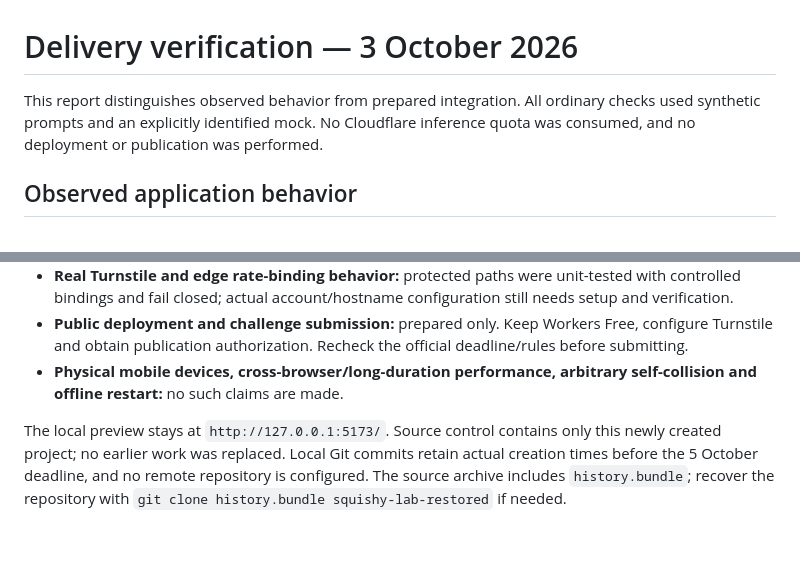
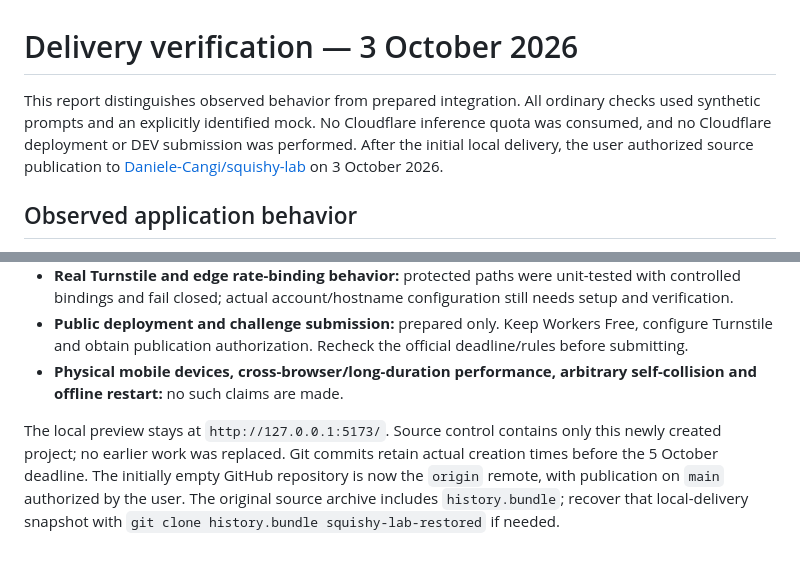
Before and after one commit to Daniele-Cangi/squishy-lab, a Markdown page: docs/VERIFICATION.md, 2 parts joined by grey strips. Drawn GitHub-style.

```diff
--- a/docs/VERIFICATION.md
+++ b/docs/VERIFICATION.md
@@ -1,6 +1,6 @@
 # Delivery verification — 3 October 2026
 
-This report distinguishes observed behavior from prepared integration. All ordinary checks used synthetic prompts and an explicitly identified mock. No Cloudflare inference quota was consumed, and no deployment or publication was performed.
+This report distinguishes observed behavior from prepared integration. All ordinary checks used synthetic prompts and an explicitly identified mock. No Cloudflare inference quota was consumed, and no Cloudflare deployment or DEV submission was performed. After the initial local delivery, the user authorized source publication to [Daniele-Cangi/squishy-lab](https://github.com/Daniele-Cangi/squishy-lab) on 3 October 2026.
 
 ## Observed application behavior
 
@@ -62,4 +62,4 @@ During development, checks found a softness comparison that was too weak, angula
 - **Public deployment and challenge submission:** prepared only. Keep Workers Free, configure Turnstile and obtain publication authorization. Recheck the official deadline/rules before submitting.
 - **Physical mobile devices, cross-browser/long-duration performance, arbitrary self-collision and offline restart:** no such claims are made.
 
-The local preview stays at `http://127.0.0.1:5173/`. Source control contains only this newly created project; no earlier work was replaced. Local Git commits retain actual creation times before the 5 October deadline, and no remote repository is configured. The source archive includes `history.bundle`; recover the repository with `git clone history.bundle squishy-lab-restored` if needed.
+The local preview stays at `http://127.0.0.1:5173/`. Source control contains only this newly created project; no earlier work was replaced. Git commits retain actual creation times before the 5 October deadline. The initially empty GitHub repository is now the `origin` remote, with publication on `main` authorized by the user. The original source archive includes `history.bundle`; recover that local-delivery snapshot with `git clone history.bundle squishy-lab-restored` if needed.
```
Also changed, not shown: README.md (+4 -2 lines).
